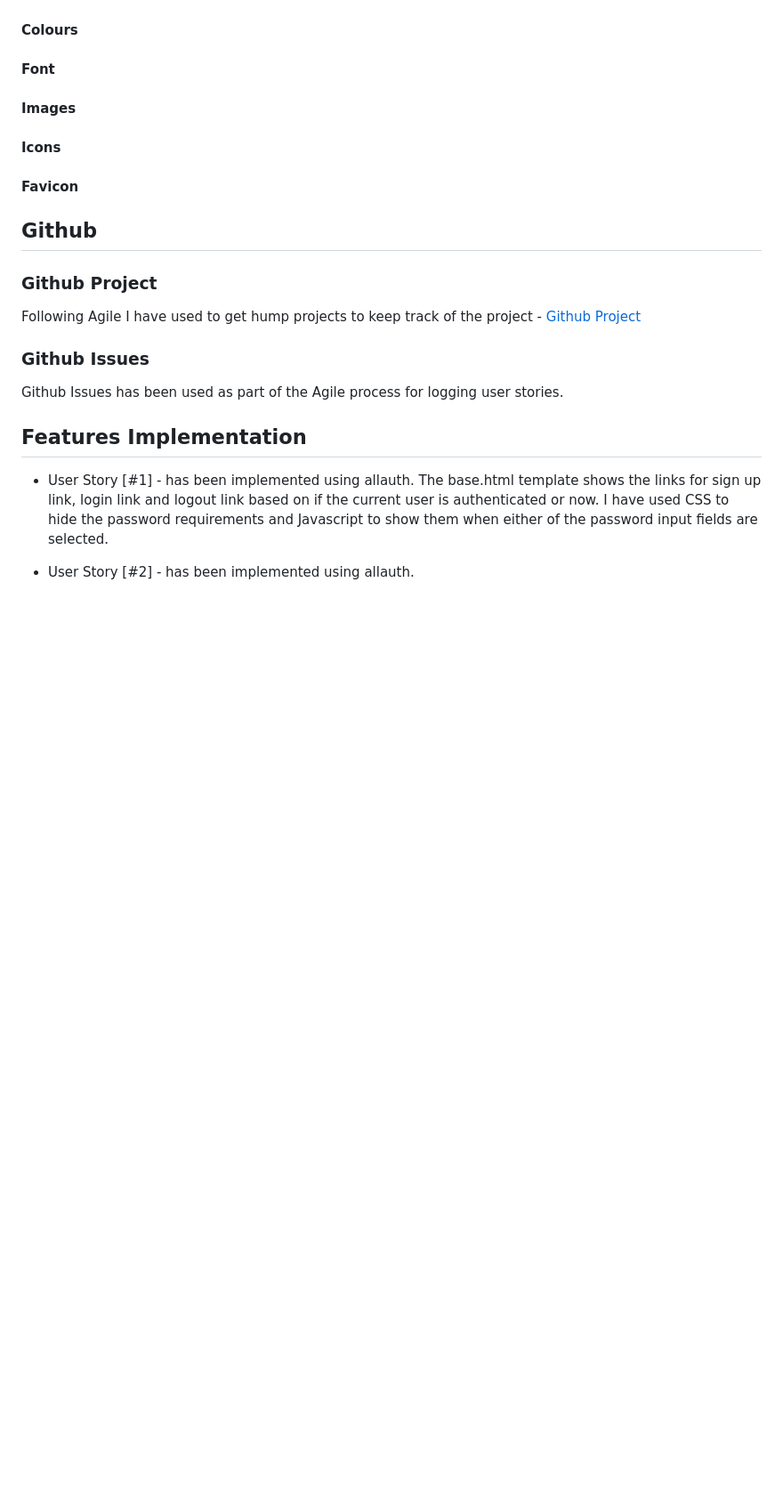
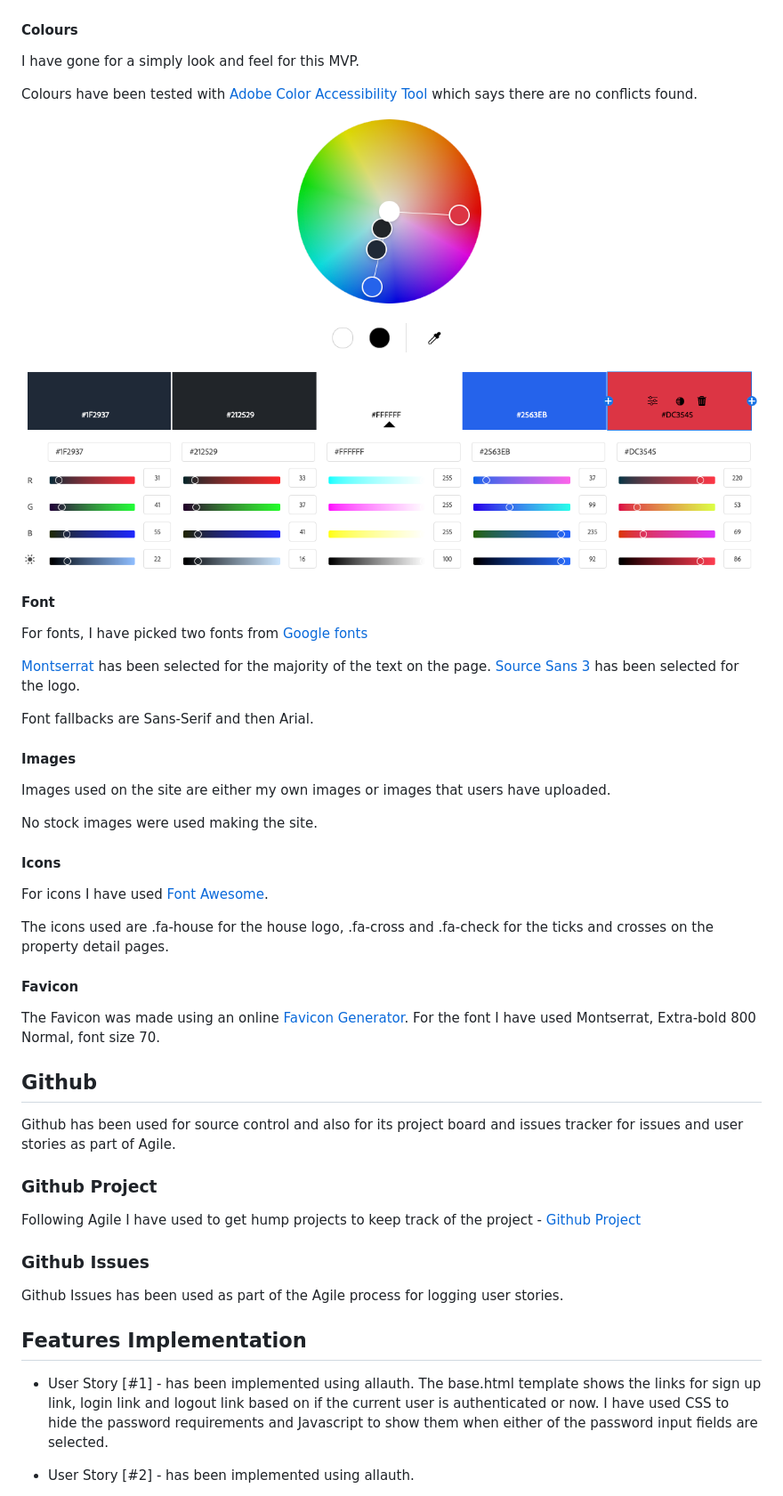
Before and after one commit to surfdemon/gainpace-property, a Markdown page: README.md, the part around the change printed below. Shown: that part at 89% size. Drawn GitHub-style; pictures changed too: assets/images/gainpace-property-color-wheel.png (added); blank space fills up the shorter version.

Commit message:
Add: Font and Colour info to the readme

```diff
--- a/README.md
+++ b/README.md
@@ -75,31 +81,53 @@ This should allow a user to have multiple properties and for a property to have
   [Wireframes](./assets/images/gainpace-property-wireframes.pdf)
   ![Wireframes](./assets/images/gainpace-property-wireframe.png)
 
-  #### Colours
+#### Colours
 
+I have gone for a simply look and feel for this MVP.
 
-  #### Font
+Colours have been tested with [Adobe Color Accessibility Tool](https://color.adobe.com/create/color-accessibility) which says there are no conflicts found.
 
+![Adobe Color Wheel](./assets/images/gainpace-property-color-wheel.png)
 
-  #### Images
+#### Font
 
+For fonts, I have picked two fonts from [Google fonts](https://fonts.google.com/)
 
-  #### Icons
+[Montserrat](https://fonts.google.com/specimen/Montserrat) has been selected for the majority of the text on the page.
+[Source Sans 3](https://fonts.google.com/specimen/Source+Sans+3) has been selected for the logo.
 
-  #### Favicon
+Font fallbacks are Sans-Serif and then Arial.
 
+#### Images
 
+Images used on the site are either my own images or images that users have uploaded.
 
+No stock images were used making the site.
+
+#### Icons
+
+For icons I have used [Font Awesome](https://fontawesome.com/).
+
+The icons used are .fa-house for the house logo, .fa-cross and .fa-check for the ticks and crosses on the property detail pages.
+
+#### Favicon
+
+The Favicon was made using an online [Favicon Generator](https://favicon.io/favicon-generator/). For the font I have used Montserrat, Extra-bold 800 Normal, font size 70.
 
 ## Github
 
+Github has been used for source control and also for its project board and issues tracker for issues and user stories as part of Agile.
+
 ### Github Project
+
   Following Agile I have used to get hump projects to keep track of the project - [Github Project](https://github.com/users/surfdemon/projects/11)
 
 ### Github Issues
+
   Github Issues has been used as part of the Agile process for logging user stories.
 
 ## Features Implementation
+
 * User Story [#1] - has been implemented using allauth. The base.html template shows the links for sign up link, login link and logout link based on if the current user is authenticated or now. I have used CSS to hide the password requirements and Javascript to show them when either of the password input fields are selected.
 
 * User Story [#2] - has been implemented using allauth.
```
Also changed, not shown: other parts of README.md (+12 -37 lines), assets/images/gainpace-property-home-page.png (added).
